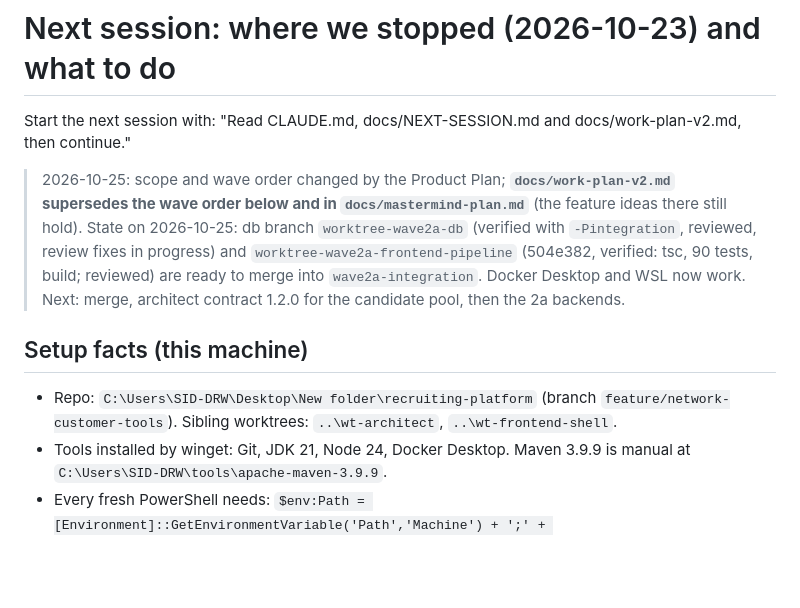
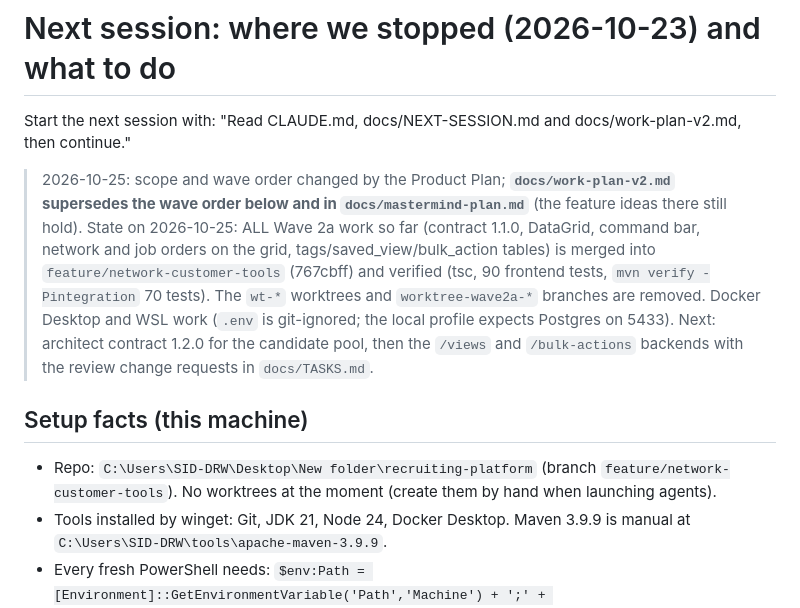
Before and after one commit to fmarfi/recruiting-platform, a Markdown page: docs/NEXT-SESSION.md, the part around the change. Rendered like a GitHub page; blank space fills up the shorter version.

Commit message:
Notes: Wave 2a merged, worktrees removed

```diff
--- a/docs/NEXT-SESSION.md
+++ b/docs/NEXT-SESSION.md
@@ -2,10 +2,10 @@
 
 Start the next session with: "Read CLAUDE.md, docs/NEXT-SESSION.md and docs/work-plan-v2.md, then continue."
 
-> 2026-10-25: scope and wave order changed by the Product Plan; **`docs/work-plan-v2.md` supersedes the wave order below and in `docs/mastermind-plan.md`** (the feature ideas there still hold). State on 2026-10-25: db branch `worktree-wave2a-db` (verified with `-Pintegration`, reviewed, review fixes in progress) and `worktree-wave2a-frontend-pipeline` (504e382, verified: tsc, 90 tests, build; reviewed) are ready to merge into `wave2a-integration`. Docker Desktop and WSL now work. Next: merge, architect contract 1.2.0 for the candidate pool, then the 2a backends.
+> 2026-10-25: scope and wave order changed by the Product Plan; **`docs/work-plan-v2.md` supersedes the wave order below and in `docs/mastermind-plan.md`** (the feature ideas there still hold). State on 2026-10-25: ALL Wave 2a work so far (contract 1.1.0, DataGrid, command bar, network and job orders on the grid, tags/saved_view/bulk_action tables) is merged into `feature/network-customer-tools` (767cbff) and verified (tsc, 90 frontend tests, `mvn verify -Pintegration` 70 tests). The `wt-*` worktrees and `worktree-wave2a-*` branches are removed. Docker Desktop and WSL work (`.env` is git-ignored; the local profile expects Postgres on 5433). Next: architect contract 1.2.0 for the candidate pool, then the `/views` and `/bulk-actions` backends with the review change requests in `docs/TASKS.md`.
 
 ## Setup facts (this machine)
-- Repo: `C:\Users\SID-DRW\Desktop\New folder\recruiting-platform` (branch `feature/network-customer-tools`). Sibling worktrees: `..\wt-architect`, `..\wt-frontend-shell`.
+- Repo: `C:\Users\SID-DRW\Desktop\New folder\recruiting-platform` (branch `feature/network-customer-tools`). No worktrees at the moment (create them by hand when launching agents).
 - Tools installed by winget: Git, JDK 21, Node 24, Docker Desktop. Maven 3.9.9 is manual at `C:\Users\SID-DRW\tools\apache-maven-3.9.9`.
 - Every fresh PowerShell needs: `$env:Path = [Environment]::GetEnvironmentVariable('Path','Machine') + ';' + [Environment]::GetEnvironmentVariable('Path','User')`.
 - Git has no global identity; commit with `git -c user.name="asim" -c user.email="ilhanasimfurkan@gmail.com" commit ...`.
```
